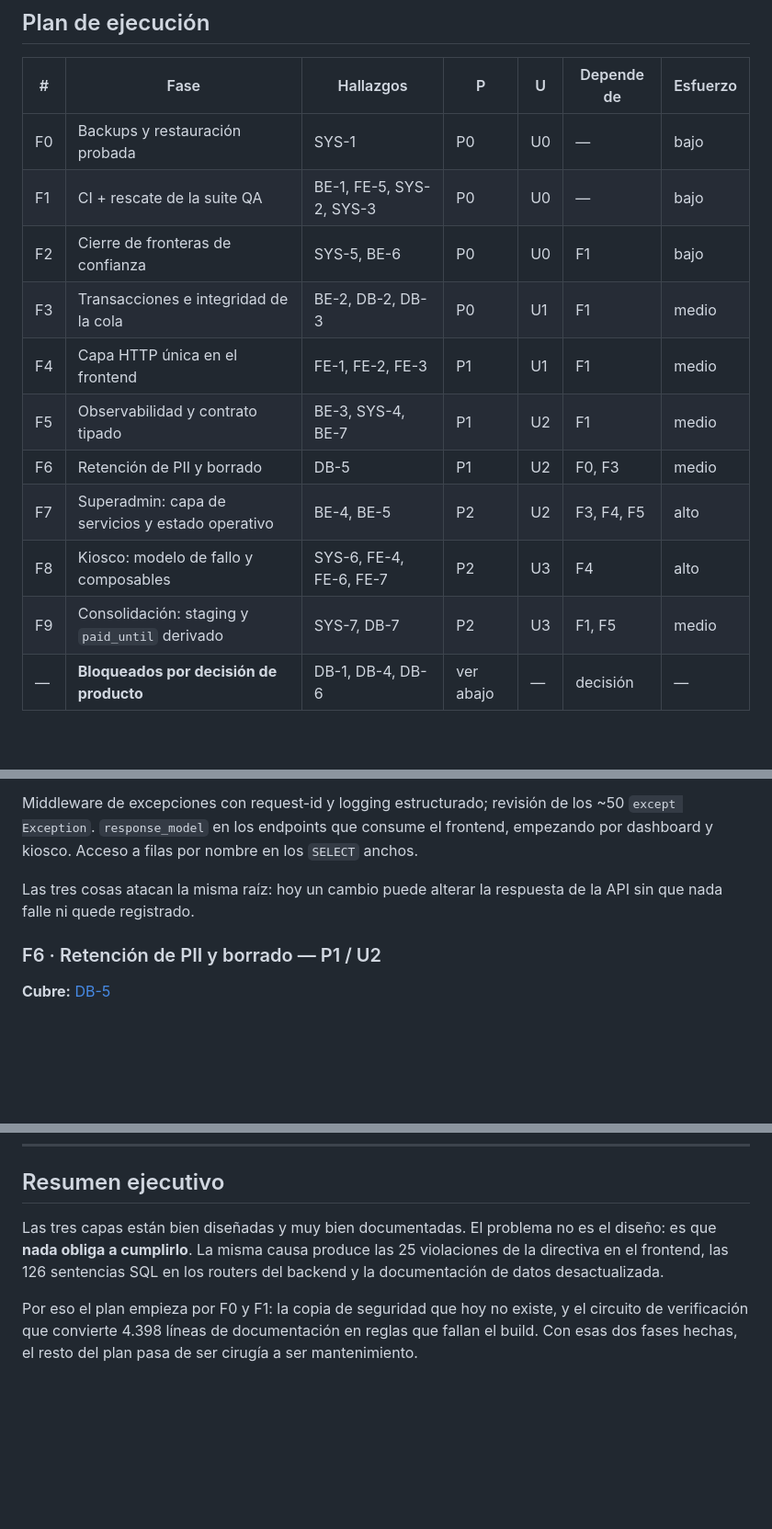
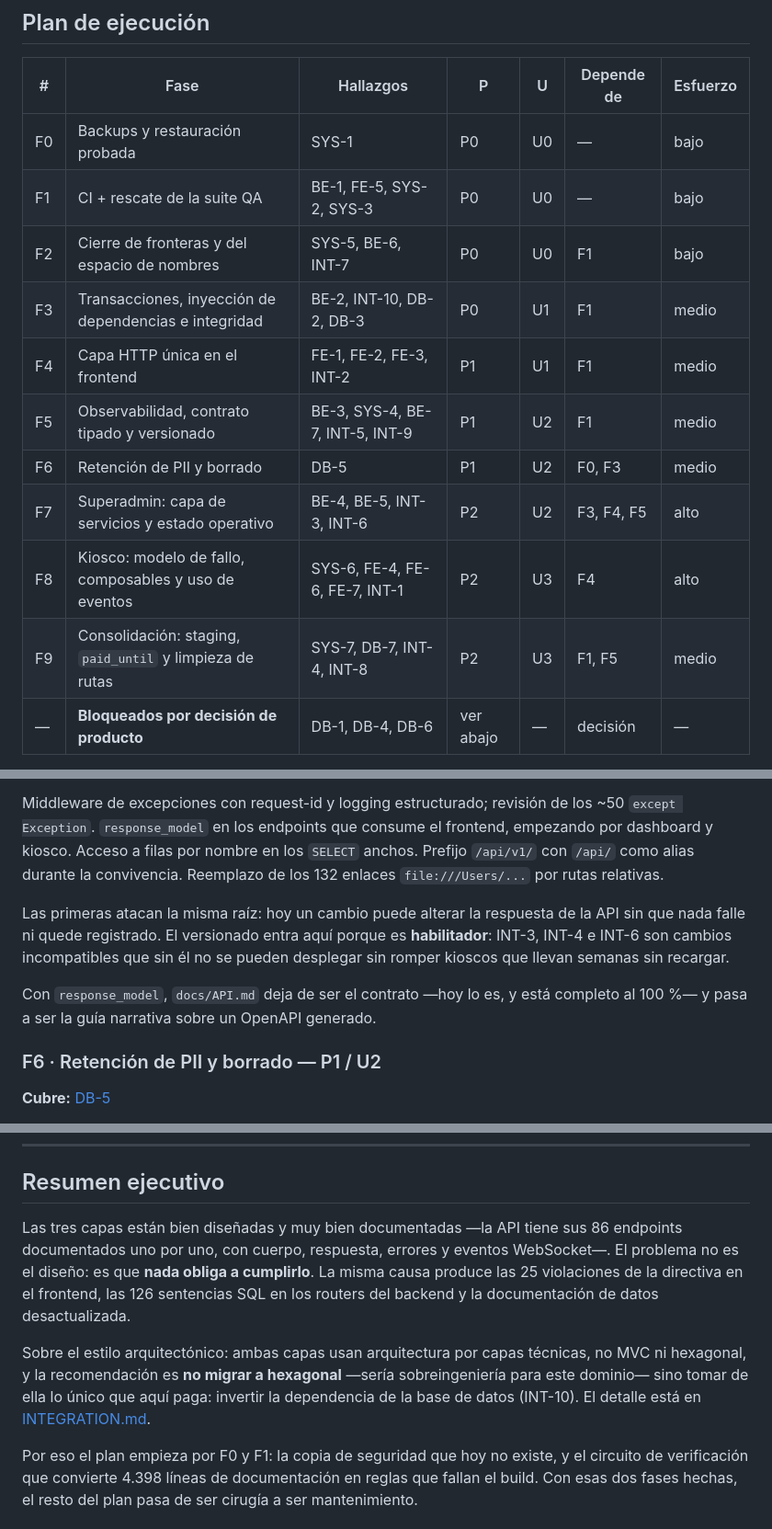
Before and after one commit to kashipu/Music-video, a Markdown page: docs/reviews/INDEX.md, 3 parts joined by grey strips. Shown at 92% size. Drawn GitHub-style; blank space fills up the shorter version.

```diff
--- a/docs/reviews/INDEX.md
+++ b/docs/reviews/INDEX.md
@@ -44,14 +47,14 @@ urgencia.
 |---|---|---|---|---|---|---|
 | F0 | Backups y restauración probada | SYS-1 | P0 | U0 | — | bajo |
 | F1 | CI + rescate de la suite QA | BE-1, FE-5, SYS-2, SYS-3 | P0 | U0 | — | bajo |
-| F2 | Cierre de fronteras de confianza | SYS-5, BE-6 | P0 | U0 | F1 | bajo |
-| F3 | Transacciones e integridad de la cola | BE-2, DB-2, DB-3 | P0 | U1 | F1 | medio |
-| F4 | Capa HTTP única en el frontend | FE-1, FE-2, FE-3 | P1 | U1 | F1 | medio |
-| F5 | Observabilidad y contrato tipado | BE-3, SYS-4, BE-7 | P1 | U2 | F1 | medio |
+| F2 | Cierre de fronteras y del espacio de nombres | SYS-5, BE-6, INT-7 | P0 | U0 | F1 | bajo |
+| F3 | Transacciones, inyección de dependencias e integridad | BE-2, INT-10, DB-2, DB-3 | P0 | U1 | F1 | medio |
+| F4 | Capa HTTP única en el frontend | FE-1, FE-2, FE-3, INT-2 | P1 | U1 | F1 | medio |
+| F5 | Observabilidad, contrato tipado y versionado | BE-3, SYS-4, BE-7, INT-5, INT-9 | P1 | U2 | F1 | medio |
 | F6 | Retención de PII y borrado | DB-5 | P1 | U2 | F0, F3 | medio |
-| F7 | Superadmin: capa de servicios y estado operativo | BE-4, BE-5 | P2 | U2 | F3, F4, F5 | alto |
-| F8 | Kiosco: modelo de fallo y composables | SYS-6, FE-4, FE-6, FE-7 | P2 | U3 | F4 | alto |
-| F9 | Consolidación: staging y `paid_until` derivado | SYS-7, DB-7 | P2 | U3 | F1, F5 | medio |
+| F7 | Superadmin: capa de servicios y estado operativo | BE-4, BE-5, INT-3, INT-6 | P2 | U2 | F3, F4, F5 | alto |
+| F8 | Kiosco: modelo de fallo, composables y uso de eventos | SYS-6, FE-4, FE-6, FE-7, INT-1 | P2 | U3 | F4 | alto |
+| F9 | Consolidación: staging, `paid_until` y limpieza de rutas | SYS-7, DB-7, INT-4, INT-8 | P2 | U3 | F1, F5 | medio |
 | — | **Bloqueados por decisión de producto** | DB-1, DB-4, DB-6 | ver abajo | — | decisión | — |
 
 Los hallazgos menores BE-8 y DB-8 (numeración de migraciones duplicada, columna
@@ -168,10 +187,17 @@ excepciones. Hoy conviven ambos y hay que elegir uno.
 Middleware de excepciones con request-id y logging estructurado; revisión de los
 ~50 `except Exception`. `response_model` en los endpoints que consume el
 frontend, empezando por dashboard y kiosco. Acceso a filas por nombre en los
-`SELECT` anchos.
+`SELECT` anchos. Prefijo `/api/v1/` con `/api/` como alias durante la
+convivencia. Reemplazo de los 132 enlaces `file:///Users/...` por rutas
+relativas.
 
-Las tres cosas atacan la misma raíz: hoy un cambio puede alterar la respuesta de
-la API sin que nada falle ni quede registrado.
+Las primeras atacan la misma raíz: hoy un cambio puede alterar la respuesta de
+la API sin que nada falle ni quede registrado. El versionado entra aquí porque
+es **habilitador**: INT-3, INT-4 e INT-6 son cambios incompatibles que sin él no
+se pueden desplegar sin romper kioscos que llevan semanas sin recargar.
+
+Con `response_model`, `docs/API.md` deja de ser el contrato —hoy lo es, y está
+completo al 100 %— y pasa a ser la guía narrativa sobre un OpenAPI generado.
 
 ### F6 · Retención de PII y borrado — P1 / U2
 
@@ -236,10 +278,18 @@ código.**
 
 ## Resumen ejecutivo
 
-Las tres capas están bien diseñadas y muy bien documentadas. El problema no es
-el diseño: es que **nada obliga a cumplirlo**. La misma causa produce las 25
-violaciones de la directiva en el frontend, las 126 sentencias SQL en los
-routers del backend y la documentación de datos desactualizada.
+Las tres capas están bien diseñadas y muy bien documentadas —la API tiene sus 86
+endpoints documentados uno por uno, con cuerpo, respuesta, errores y eventos
+WebSocket—. El problema no es el diseño: es que **nada obliga a cumplirlo**. La
+misma causa produce las 25 violaciones de la directiva en el frontend, las 126
+sentencias SQL en los routers del backend y la documentación de datos
+desactualizada.
+
+Sobre el estilo arquitectónico: ambas capas usan arquitectura por capas
+técnicas, no MVC ni hexagonal, y la recomendación es **no migrar a hexagonal**
+—sería sobreingeniería para este dominio— sino tomar de ella lo único que aquí
+paga: invertir la dependencia de la base de datos (INT-10). El detalle está en
+[INTEGRATION.md](INTEGRATION.md#estilo-arquitectónico-ni-mvc-ni-hexagonal).
 
 Por eso el plan empieza por F0 y F1: la copia de seguridad que hoy no existe, y
 el circuito de verificación que convierte 4.398 líneas de documentación en
```
Also changed, not shown: other parts of docs/reviews/INDEX.md (+56 -21 lines), docs/reviews/INTEGRATION.md (added, +280 -0 lines).
